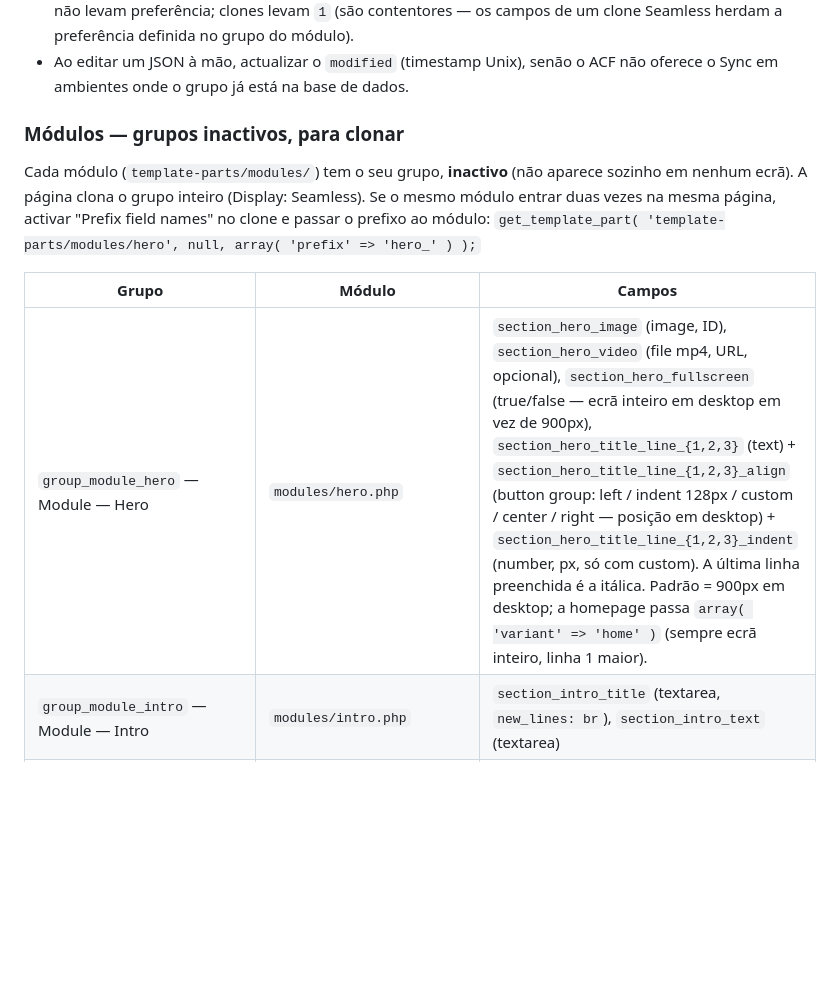
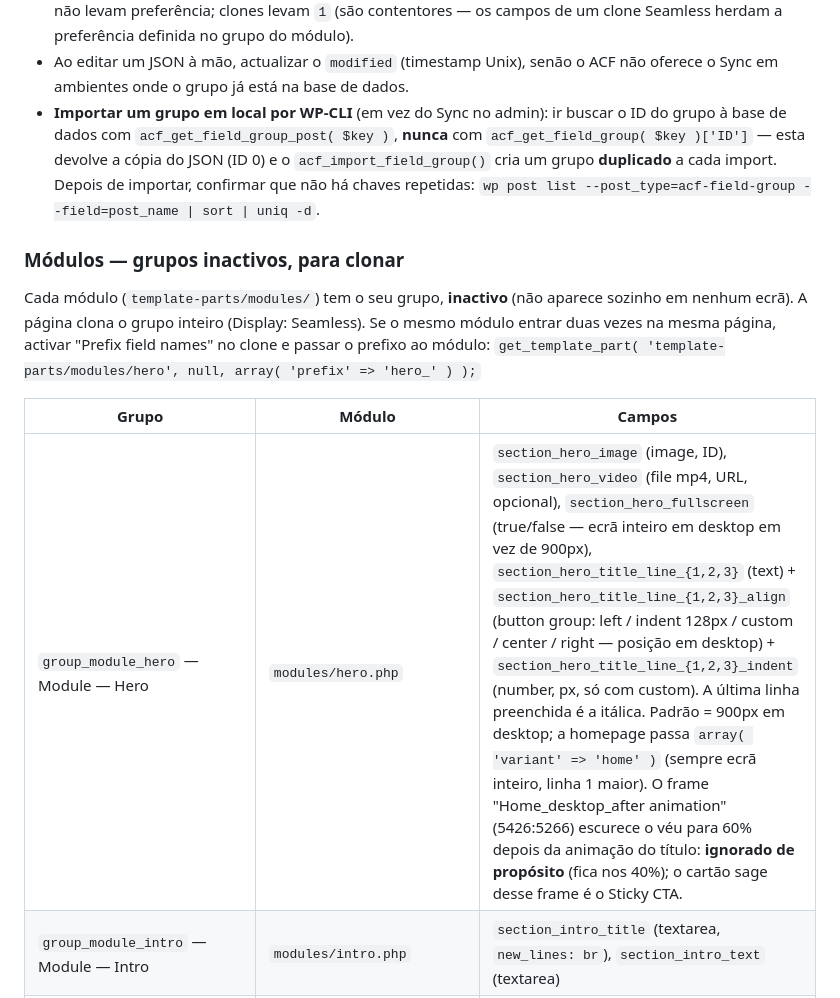
Before and after one commit to DIG-ID/montela, a Markdown page: CLAUDE.md, the part around the change. Rendered like a GitHub page; blank space fills up the shorter version.

Commit message:
chore: Share local ACF import and hero notes in CLAUDE.md
Assisted-by: Claude Code (claude-opus-5-5)

```diff
--- a/CLAUDE.md
+++ b/CLAUDE.md
@@ -210,6 +210,12 @@ Depois de editar um grupo noutro ambiente, usar **Sync** no admin.
   campos de um clone Seamless herdam a preferência definida no grupo do módulo).
 - Ao editar um JSON à mão, actualizar o `modified` (timestamp Unix), senão o ACF
   não oferece o Sync em ambientes onde o grupo já está na base de dados.
+- **Importar um grupo em local por WP-CLI** (em vez do Sync no admin): ir buscar o
+  ID do grupo à base de dados com `acf_get_field_group_post( $key )`, **nunca**
+  com `acf_get_field_group( $key )['ID']` — esta devolve a cópia do JSON (ID 0)
+  e o `acf_import_field_group()` cria um grupo **duplicado** a cada import. Depois
+  de importar, confirmar que não há chaves repetidas:
+  `wp post list --post_type=acf-field-group --field=post_name | sort | uniq -d`.
 
 ### Módulos — grupos inactivos, para clonar
 Cada módulo (`template-parts/modules/`) tem o seu grupo, **inactivo** (não aparece
@@ -220,7 +226,7 @@ no clone e passar o prefixo ao módulo:
 
 | Grupo | Módulo | Campos |
 |-------|--------|--------|
-| `group_module_hero` — Module — Hero | `modules/hero.php` | `section_hero_image` (image, ID), `section_hero_video` (file mp4, URL, opcional), `section_hero_fullscreen` (true/false — ecrã inteiro em desktop em vez de 900px), `section_hero_title_line_{1,2,3}` (text) + `section_hero_title_line_{1,2,3}_align` (button group: left / indent 128px / custom / center / right — posição em desktop) + `section_hero_title_line_{1,2,3}_indent` (number, px, só com custom). A última linha preenchida é a itálica. Padrão = 900px em desktop; a homepage passa `array( 'variant' => 'home' )` (sempre ecrã inteiro, linha 1 maior). |
+| `group_module_hero` — Module — Hero | `modules/hero.php` | `section_hero_image` (image, ID), `section_hero_video` (file mp4, URL, opcional), `section_hero_fullscreen` (true/false — ecrã inteiro em desktop em vez de 900px), `section_hero_title_line_{1,2,3}` (text) + `section_hero_title_line_{1,2,3}_align` (button group: left / indent 128px / custom / center / right — posição em desktop) + `section_hero_title_line_{1,2,3}_indent` (number, px, só com custom). A última linha preenchida é a itálica. Padrão = 900px em desktop; a homepage passa `array( 'variant' => 'home' )` (sempre ecrã inteiro, linha 1 maior). O frame "Home_desktop_after animation" (5426:5266) escurece o véu para 60% depois da animação do título: **ignorado de propósito** (fica nos 40%); o cartão sage desse frame é o Sticky CTA. |
 | `group_module_intro` — Module — Intro | `modules/intro.php` | `section_intro_title` (textarea, `new_lines: br`), `section_intro_text` (textarea) |
 | `group_module_explore` — Module — Explore | `modules/explore.php` | `section_explore_title` (text), `section_explore_image` (image), `section_explore_text` (textarea), `section_explore_button` (link), `section_explore_slides` (gallery) |
 | `group_module_image_band` — Module — Image band | `modules/image-band.php` | `section_image_band_image` (image) |
```
